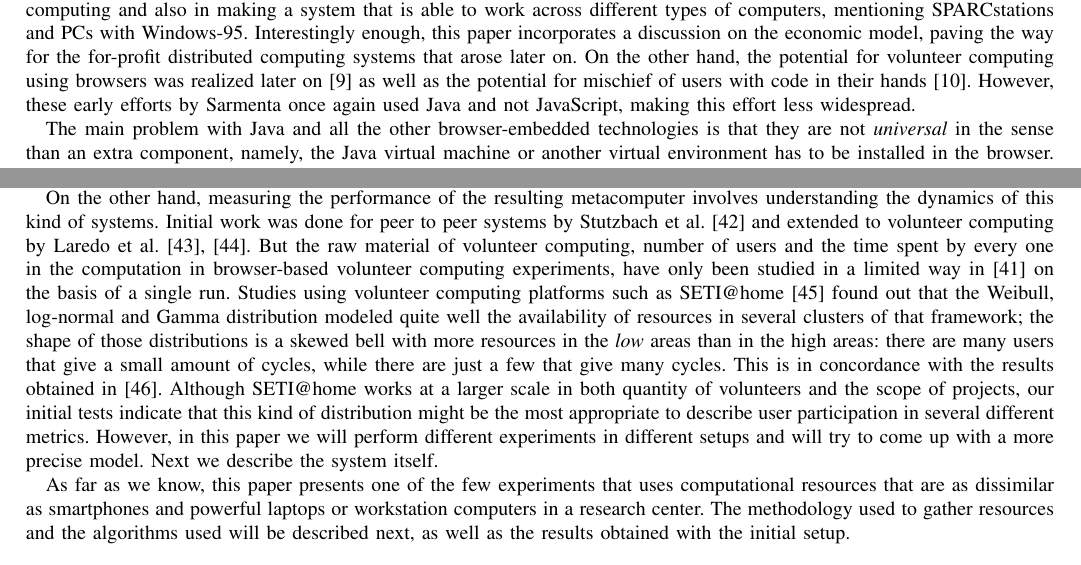
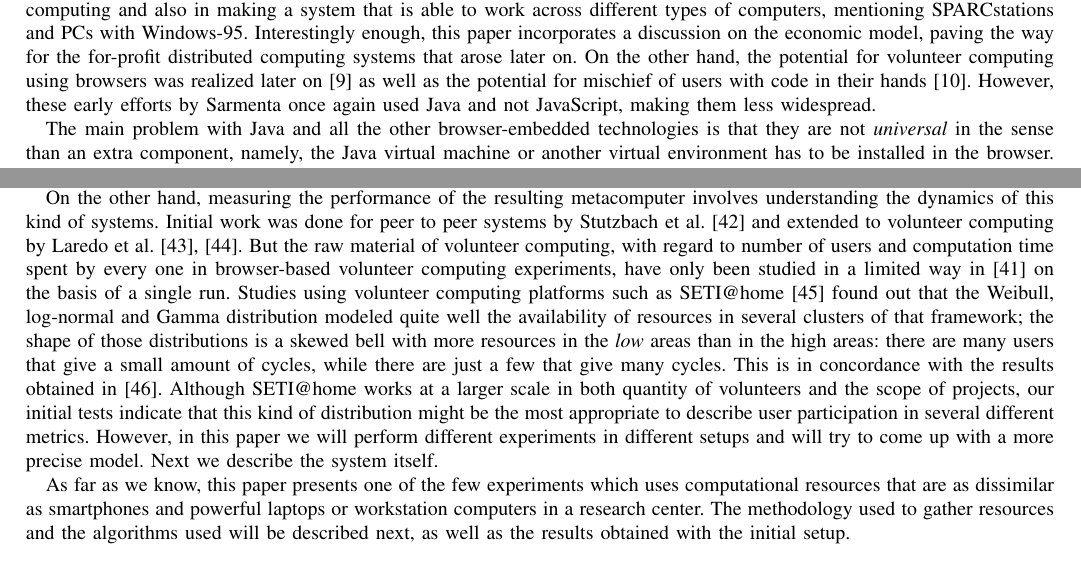
Before and after one commit to JJ/modeling-volunteer-computing, a LaTeX paper (special-issue-ci/volunteer-clouds-ieee-ci-si.tex): two parts of pages 2 and 3 of 18, joined at a grey line, cut so that both start at the same text. Compiled offline with pdfLaTeX.

Commit message:
No more comments in SotA

```diff
--- a/special-issue-ci/volunteer-clouds-ieee-ci-si.tex
+++ b/special-issue-ci/volunteer-clouds-ieee-ci-si.tex
@@ -282,7 +282,7 @@ later on \cite{sarmenta-bayanihan} as well as the potential for
 mischief of users with code in their hands
 % (Paloma) I think this sentence is extremely informal
 \cite{sarmenta-sabotagetolerance}. However, these early efforts by
-Sarmenta once again used Java and not JavaScript, making this effort % (Paloma) making them
+Sarmenta once again used Java and not JavaScript, making them % (Paloma) making them
 less widespread.
 
 The main problem with Java and all the other browser-embedded
@@ -371,9 +371,9 @@ involves understanding the dynamics of this kind of systems. Initial
 work was done for peer to peer systems by Stutzbach et
 al. \cite{stutzbach2006understanding} and extended to volunteer
 computing by Laredo et al. \cite{churn08,laredo2008rcp}. But the raw material of
-volunteer computing, % (Paloma) Whith regard to?
-number of users and the time spent by every one in the
-computation in browser-based volunteer computing experiments, have
+volunteer computing, with regard to
+number of users and computation time spent by every one
+in browser-based volunteer computing experiments, have
 only been studied in a limited way in
 \cite{DBLP:journals/gpem/LaredoBGVAGF14} on the basis of a single
 run. Studies using volunteer computing platforms such as SETI@home
@@ -394,12 +394,10 @@ will try to come up with a more precise model. Next we describe the
 system itself.
 
 
-As far as we know, this paper presents one of the few experiments that % (Paloma) Change to "which" in order to not repeating "that" all the time
+As far as we know, this paper presents one of the few experiments which % (Paloma) Change to "which" in order to not repeating "that" all the time
 uses computational resources that are as dissimilar as smartphones and
 powerful laptops
-or workstation computers in a research center. The methodology used
-% (Paloma) I would say "the used methodology"
- to
+or workstation computers in a research center. The methodology used to
 gather resources and the algorithms used will be described next, as
 well as the results obtained with the initial setup.
 
```
